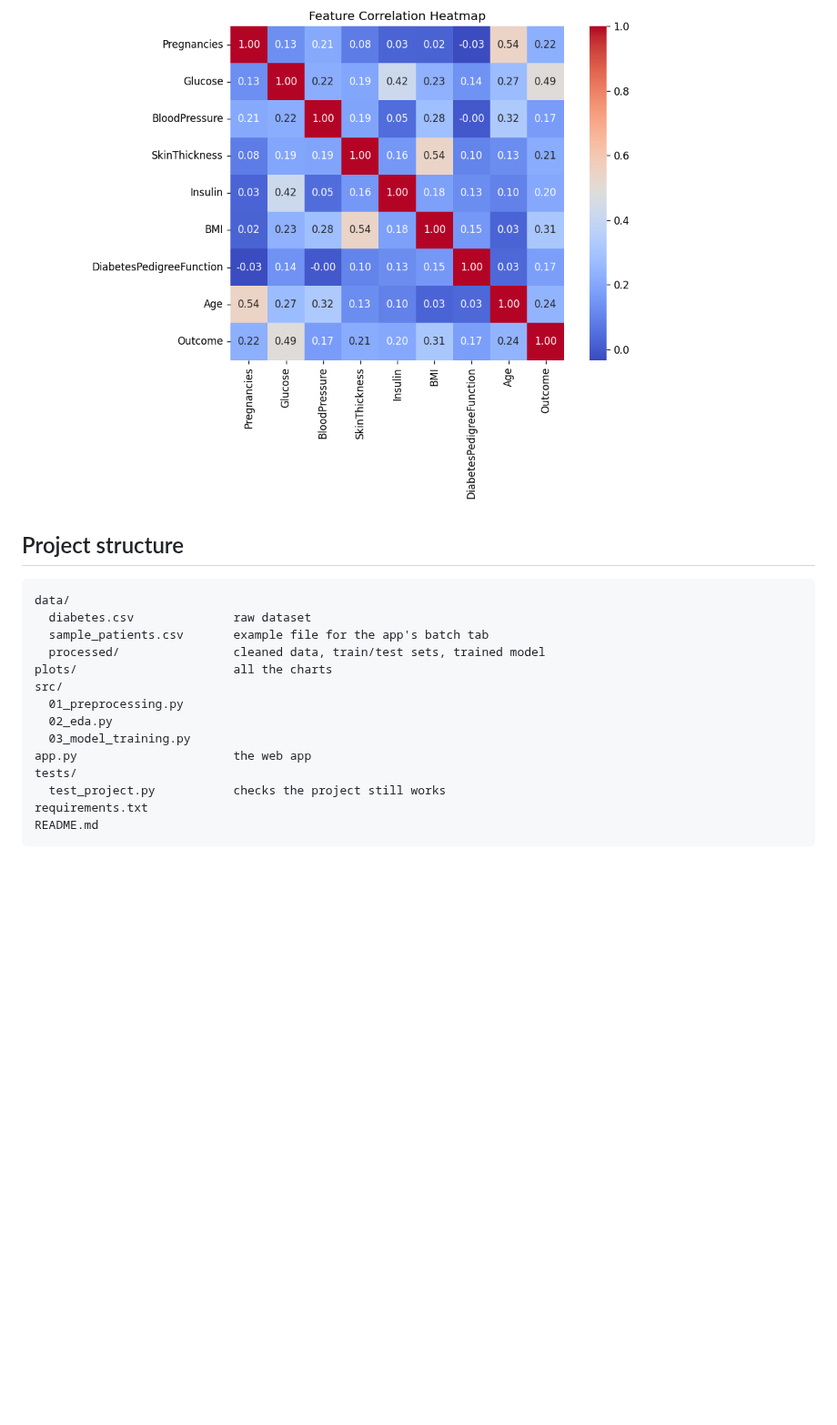
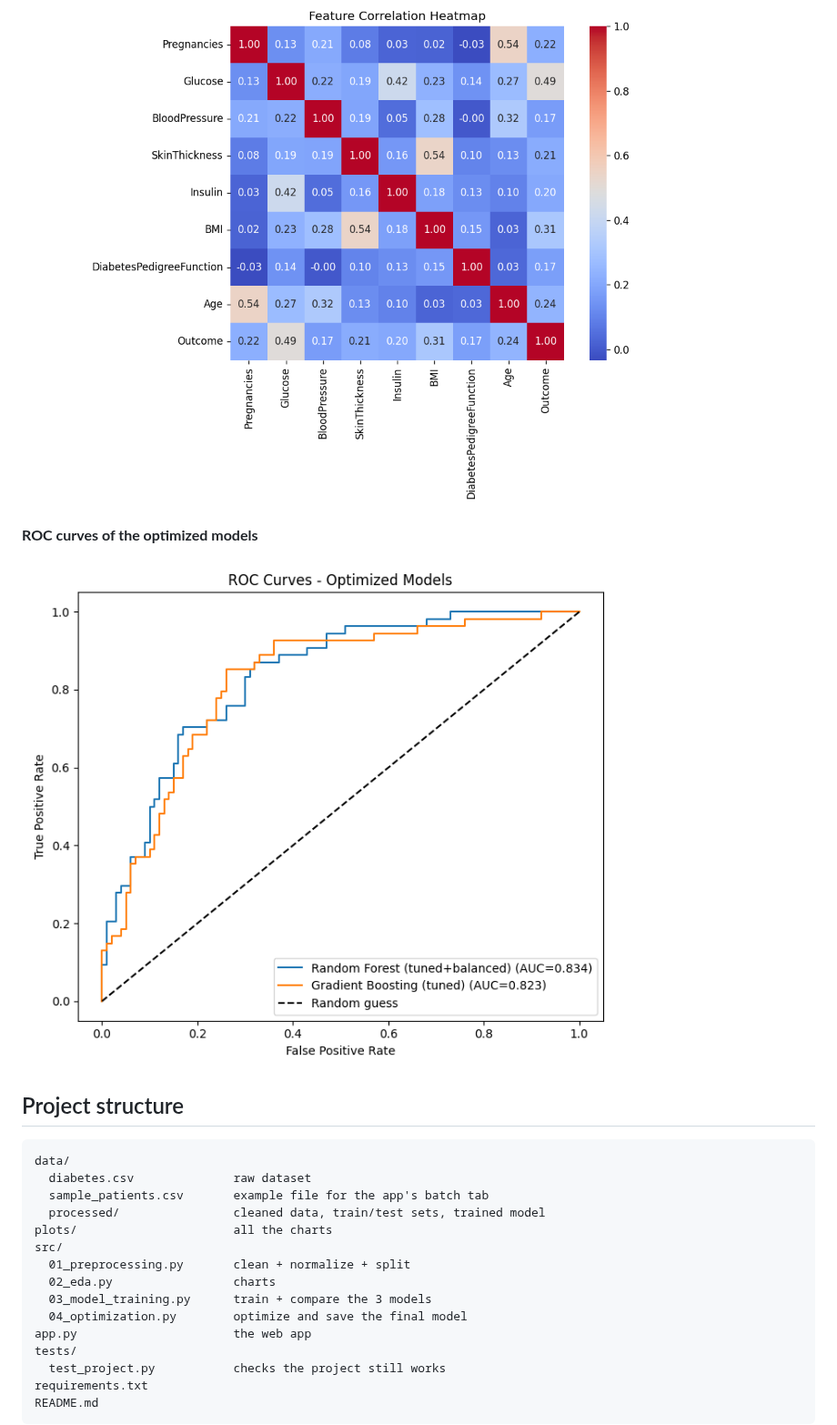
Before and after one commit to sam-black007/diabetes-prediction, a Markdown page: README.md, the part around one of its changes. Shown at 91% size. Rendered like a GitHub page; pictures changed too: plots/6_roc_curves.png (added); blank space fills up the shorter version.

Commit message:
Add model optimization (class weights, threshold tuning) and project flowchart

````diff
--- a/README.md
+++ b/README.md
@@ -102,6 +134,10 @@ Random Forest won with about **78% accuracy** — the best of the three.
 
 ![Correlation heatmap](https://raw.githubusercontent.com/sam-black007/diabetes-prediction/main/plots/3_correlation_heatmap.png)
 
+**ROC curves of the optimized models**
+
+![ROC curves](https://raw.githubusercontent.com/sam-black007/diabetes-prediction/main/plots/6_roc_curves.png)
+
 ## Project structure
 ```
 data/
@@ -110,9 +146,10 @@ data/
   processed/                cleaned data, train/test sets, trained model
 plots/                      all the charts
 src/
-  01_preprocessing.py
-  02_eda.py
-  03_model_training.py
+  01_preprocessing.py       clean + normalize + split
+  02_eda.py                 charts
+  03_model_training.py      train + compare the 3 models
+  04_optimization.py        optimize and save the final model
 app.py                      the web app
 tests/
   test_project.py           checks the project still works
````
Also changed, not shown: other parts of README.md (+37 -5 lines), 6 other files.
